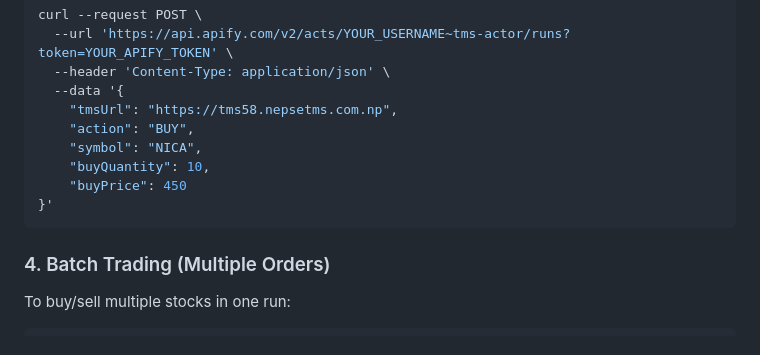
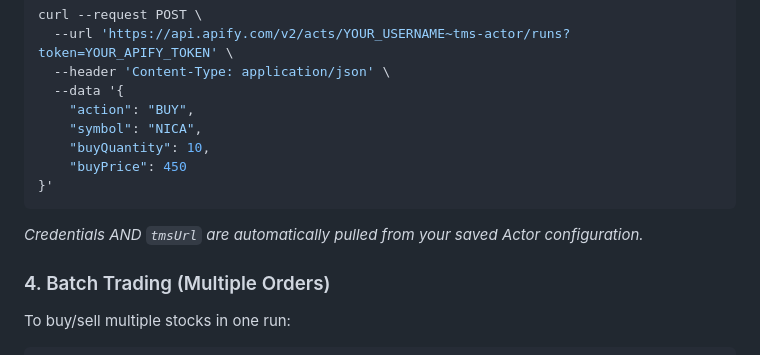
Before and after one commit to investmentmanagement137/tms, a Markdown page: walkthrough.md, the part around the change. GitHub-like rendering.

Commit message:
Docs: Remove tmsUrl from secure usage example (assumed saved in Apify)

````diff
--- a/walkthrough.md
+++ b/walkthrough.md
@@ -324,13 +324,13 @@ curl --request POST \
   --url 'https://api.apify.com/v2/acts/YOUR_USERNAME~tms-actor/runs?token=YOUR_APIFY_TOKEN' \
   --header 'Content-Type: application/json' \
   --data '{
-    "tmsUrl": "https://tms58.nepsetms.com.np",
     "action": "BUY",
     "symbol": "NICA",
     "buyQuantity": 10,
     "buyPrice": 450
 }'
 ```
+*Credentials AND `tmsUrl` are automatically pulled from your saved Actor configuration.*
 ### 4. Batch Trading (Multiple Orders)
 To buy/sell multiple stocks in one run:
 ```bash
````
